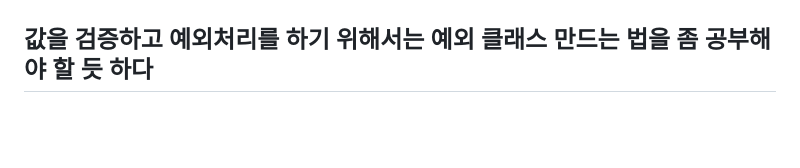
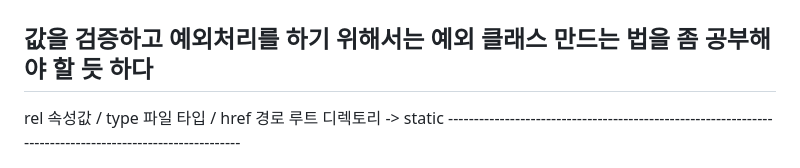
Before and after one commit to cbmja/spring_boot_board, a Markdown page: README.md, the part around the change. Drawn GitHub-style; blank space fills up the shorter version.

```diff
--- a/README.md
+++ b/README.md
@@ -59,3 +59,6 @@ DTO
 ---------------------------------------------------------------------------------------------------------
 값을 검증하고 예외처리를 하기 위해서는 예외 클래스 만드는 법을 좀 공부해야 할 듯 하다
 ---------------------------------------------------------------------------------------------------------
+<link rel="stylesheet" type="text/css" th:href="@{/style.css}">
+rel 속성값 / type 파일 타입 / href 경로 루트 디렉토리 -> static
+---------------------------------------------------------------------------------------------------------
```
